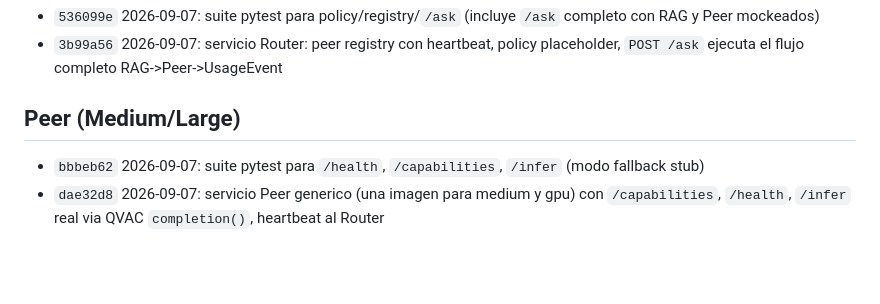
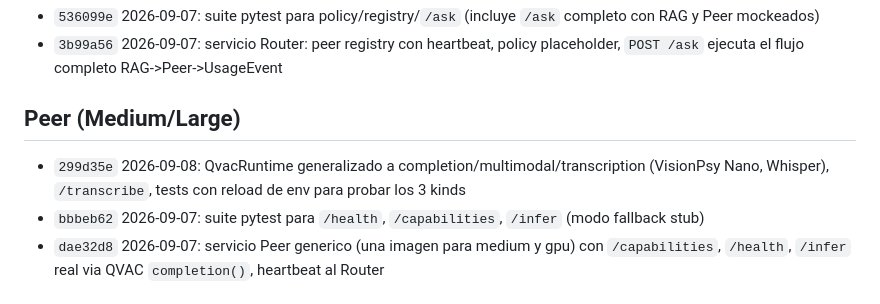
Before and after one commit to codeSlayer-sla/Hackathon, a Markdown page: CHANGELOG.md, the part around the change. Drawn GitHub-style; blank space fills up the shorter version.

Commit message:
docs: changelog entry for 299d35e (Peer multimodal/transcription)

```diff
--- a/CHANGELOG.md
+++ b/CHANGELOG.md
@@ -16,6 +16,7 @@ en `git log`. Entradas más nuevas arriba de cada sección.
 
 ## Peer (Medium/Large)
 
+- `299d35e` 2026-09-08: QvacRuntime generalizado a completion/multimodal/transcription (VisionPsy Nano, Whisper), `/transcribe`, tests con reload de env para probar los 3 kinds
 - `bbbeb62` 2026-09-07: suite pytest para `/health`, `/capabilities`, `/infer` (modo fallback stub)
 - `dae32d8` 2026-09-07: servicio Peer generico (una imagen para medium y gpu) con `/capabilities`, `/health`, `/infer` real via QVAC `completion()`, heartbeat al Router
 
```
